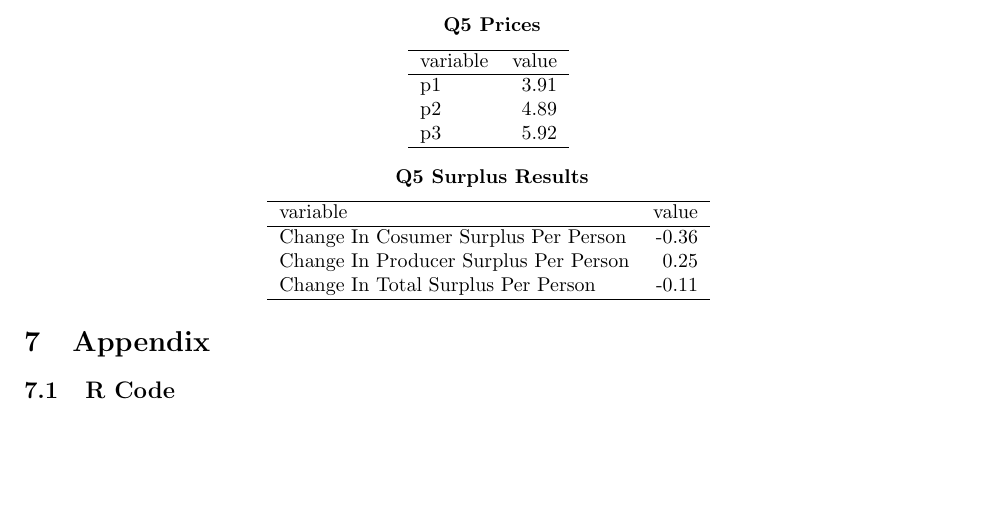
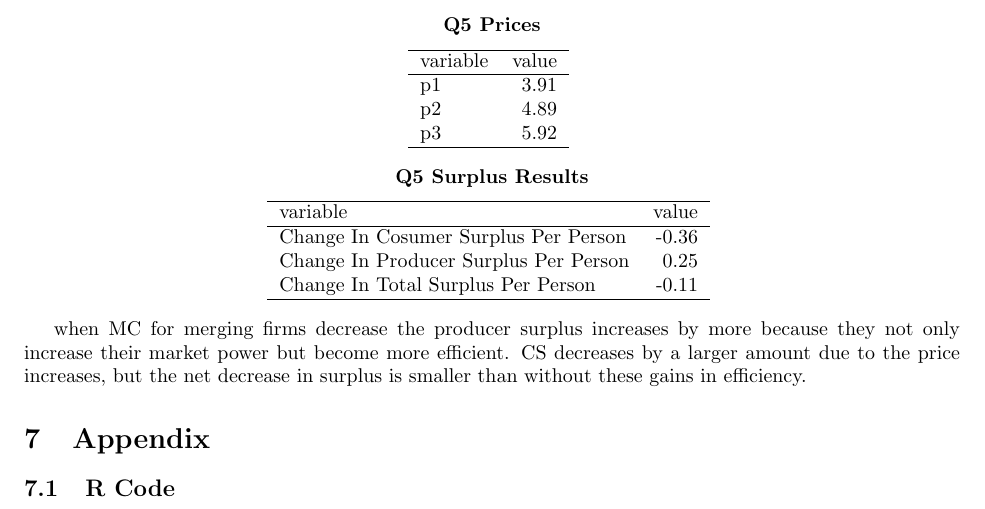
Before and after one commit to Nathan-Mather/Econ_631, a LaTeX problem sheet (ps2/pset2_writeup.tex): part of page 4 of 12, cut so that both start at the same text, the shorter picture padded with empty space. Compiled offline with pdfLaTeX.

Commit message:
adda bit for q5

```diff
--- a/ps2/pset2_writeup.tex
+++ b/ps2/pset2_writeup.tex
@@ -180,7 +180,7 @@ If we allow the merging firm's marginal costs to decrease from $x_j$ to $\frac{x
 	}
 \end{center}
 
-
+when MC for merging firms decrease the producer surplus increases by more because they not only increase their market power but become more efficient. CS decreases by a larger amount due to the price increases, but the net decrease in surplus is smaller than without these gains in efficiency.
 
 %------------------------------------------------
 % APPENDIX
```
Also changed, not shown: ps2/pset2_writeup.pdf.
